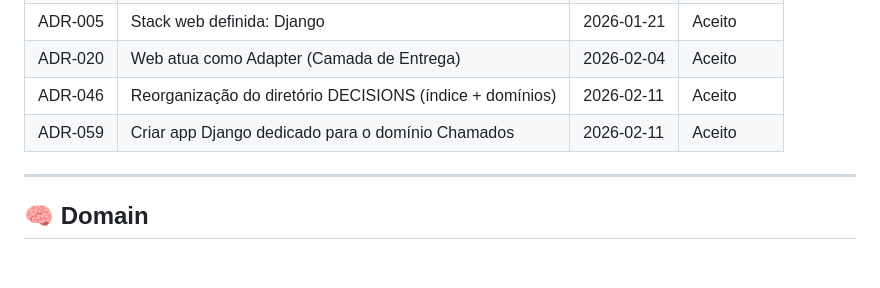
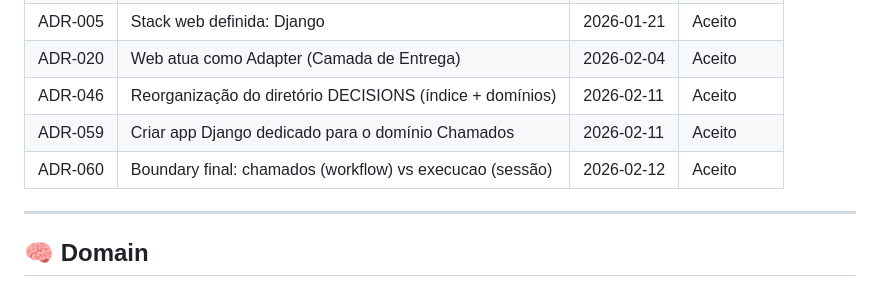
Before and after one commit to JonasFarias93/expansao360, a Markdown page: DECISIONS/README.md, the part around the change. Rendered like a GitHub page; blank space fills up the shorter version.

Commit message:
docs(adr): registrar boundary final chamados vs execucao

```diff
--- a/DECISIONS/README.md
+++ b/DECISIONS/README.md
@@ -33,6 +33,7 @@ que impacta arquitetura, domínio, UI, processo ou governança.
 | ADR-020 | Web atua como Adapter (Camada de Entrega) | 2026-02-04 | Aceito |
 | ADR-046 | Reorganização do diretório DECISIONS (índice + domínios) | 2026-02-11 | Aceito |
 | ADR-059 | Criar app Django dedicado para o domínio Chamados | 2026-02-11 | Aceito |
+| ADR-060 | Boundary final: chamados (workflow) vs execucao (sessão) | 2026-02-12 | Aceito |
 
 ---
 
```
Also changed, not shown: DECISIONS/architecture/ADR-060-boundary-chamados-vs-execucao.md (added, +62 -0 lines).
